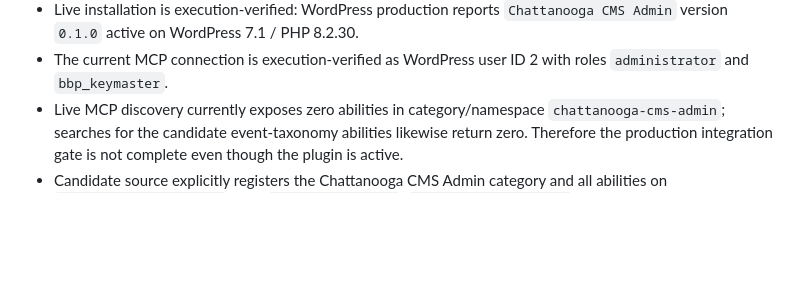
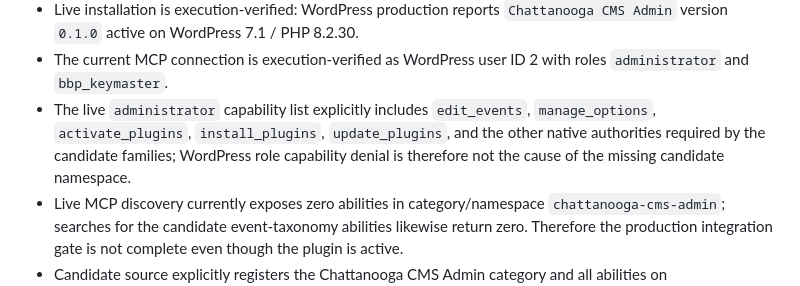
Before and after one commit to stanfieldjd/chattanooga-music-scene, a Markdown page: workbench/STATUS.md, the part around the change. GitHub-like rendering; blank space fills up the shorter version.

Commit message:
Record live CMS Admin capability evidence

```diff
--- a/workbench/STATUS.md
+++ b/workbench/STATUS.md
@@ -35,6 +35,7 @@ Last verified: 2026-09-08
 - Therefore the current festival-vs-Live-Music issue remains a relationship-classification issue under the existing project rule; no event term create/update/delete capability is justified by current evidence.
 - Live installation is execution-verified: WordPress production reports `Chattanooga CMS Admin` version `0.1.0` active on WordPress 7.1 / PHP 8.2.30.
 - The current MCP connection is execution-verified as WordPress user ID 2 with roles `administrator` and `bbp_keymaster`.
+- The live `administrator` capability list explicitly includes `edit_events`, `manage_options`, `activate_plugins`, `install_plugins`, `update_plugins`, and the other native authorities required by the candidate families; WordPress role capability denial is therefore not the cause of the missing candidate namespace.
 - Live MCP discovery currently exposes zero abilities in category/namespace `chattanooga-cms-admin`; searches for the candidate event-taxonomy abilities likewise return zero. Therefore the production integration gate is not complete even though the plugin is active.
 - Candidate source explicitly registers the Chattanooga CMS Admin category and all abilities on `wp_abilities_api_init`, with `meta.public=true`, `meta.mcp.public=true`, and per-ability WordPress capability callbacks. Reference WordPress registration tests remain green.
 - The exact miniOrange exposure configuration is not inspectable through the currently exposed MCP abilities. Current evidence localizes the unresolved boundary to live MCP ability exposure/governance rather than proving an application-code registration defect.
```
